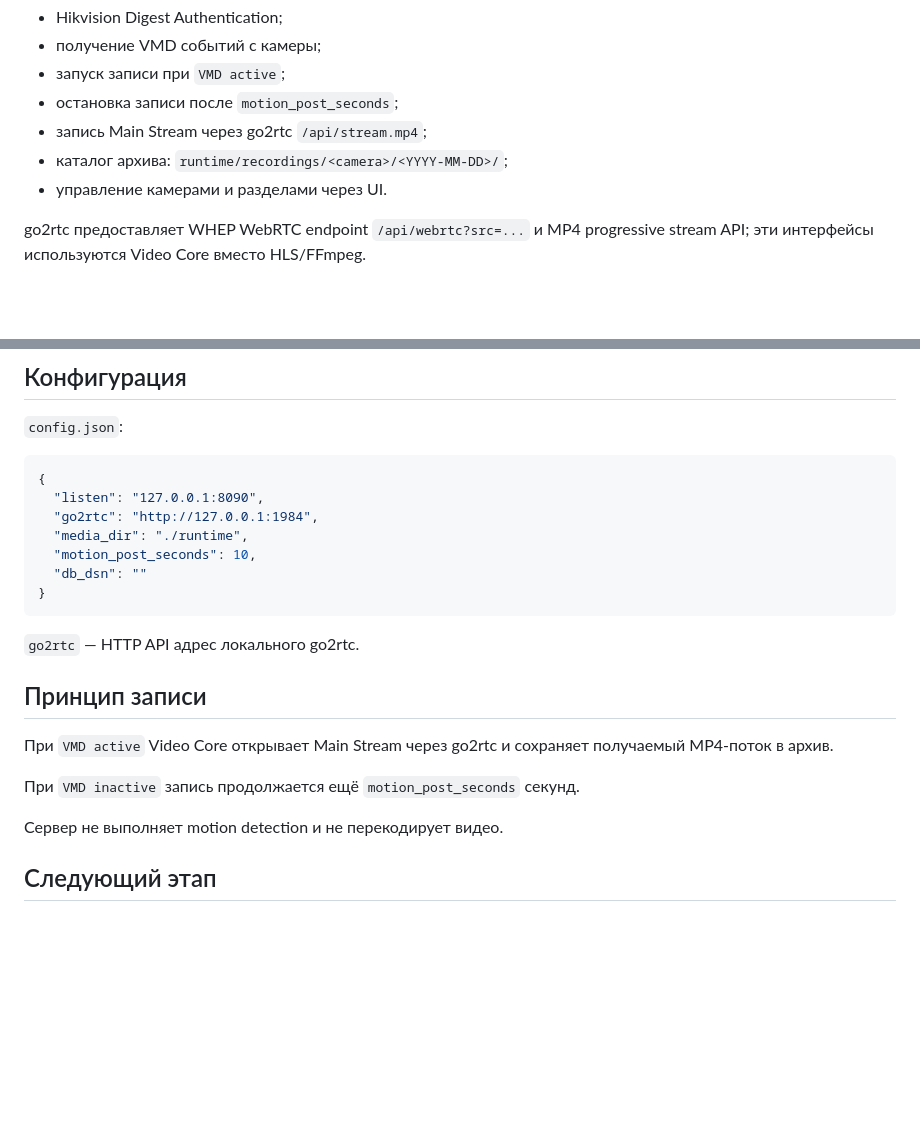
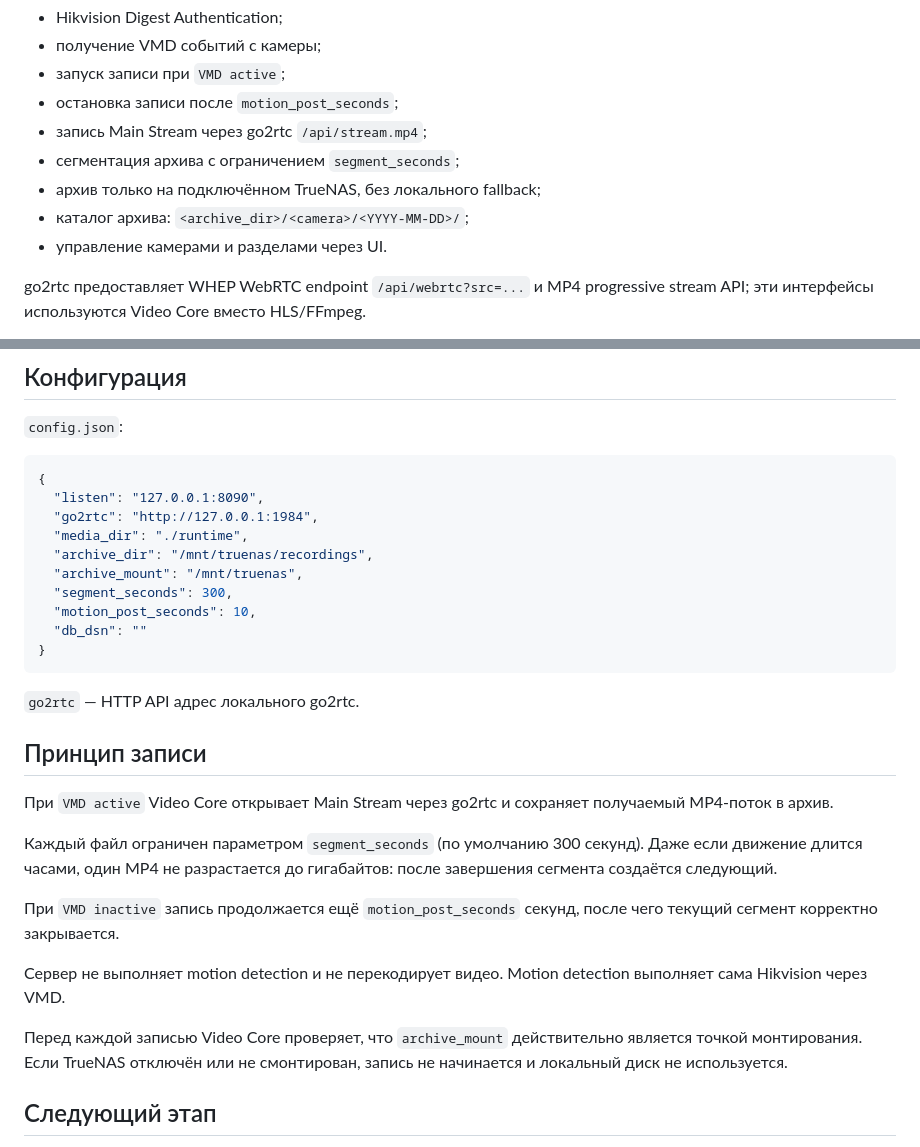
Before and after one commit to LVC2/videos, a Markdown page: README.md, 2 parts joined by grey strips. Drawn GitHub-style; blank space fills up the shorter version.

Commit message:
Document TrueNAS-only segmented motion archive

```diff
--- a/README.md
+++ b/README.md
@@ -33,7 +33,9 @@ Hikvision ISAPI
 - запуск записи при `VMD active`;
 - остановка записи после `motion_post_seconds`;
 - запись Main Stream через go2rtc `/api/stream.mp4`;
-- каталог архива: `runtime/recordings/<camera>/<YYYY-MM-DD>/`;
+- сегментация архива с ограничением `segment_seconds`;
+- архив только на подключённом TrueNAS, без локального fallback;
+- каталог архива: `<archive_dir>/<camera>/<YYYY-MM-DD>/`;
 - управление камерами и разделами через UI.
 
 go2rtc предоставляет WHEP WebRTC endpoint `/api/webrtc?src=...` и MP4 progressive stream API; эти интерфейсы используются Video Core вместо HLS/FFmpeg.
@@ -61,6 +63,9 @@ Production использует systemd EnvironmentFile.
   "listen": "127.0.0.1:8090",
   "go2rtc": "http://127.0.0.1:1984",
   "media_dir": "./runtime",
+  "archive_dir": "/mnt/truenas/recordings",
+  "archive_mount": "/mnt/truenas",
+  "segment_seconds": 300,
   "motion_post_seconds": 10,
   "db_dsn": ""
 }
@@ -72,9 +77,13 @@ Production использует systemd EnvironmentFile.
 
 При `VMD active` Video Core открывает Main Stream через go2rtc и сохраняет получаемый MP4-поток в архив.
 
-При `VMD inactive` запись продолжается ещё `motion_post_seconds` секунд.
+Каждый файл ограничен параметром `segment_seconds` (по умолчанию 300 секунд). Даже если движение длится часами, один MP4 не разрастается до гигабайтов: после завершения сегмента создаётся следующий.
 
-Сервер не выполняет motion detection и не перекодирует видео.
+При `VMD inactive` запись продолжается ещё `motion_post_seconds` секунд, после чего текущий сегмент корректно закрывается.
+
+Сервер не выполняет motion detection и не перекодирует видео. Motion detection выполняет сама Hikvision через VMD.
+
+Перед каждой записью Video Core проверяет, что `archive_mount` действительно является точкой монтирования. Если TrueNAS отключён или не смонтирован, запись не начинается и локальный диск не используется.
 
 ## Следующий этап
 
```
